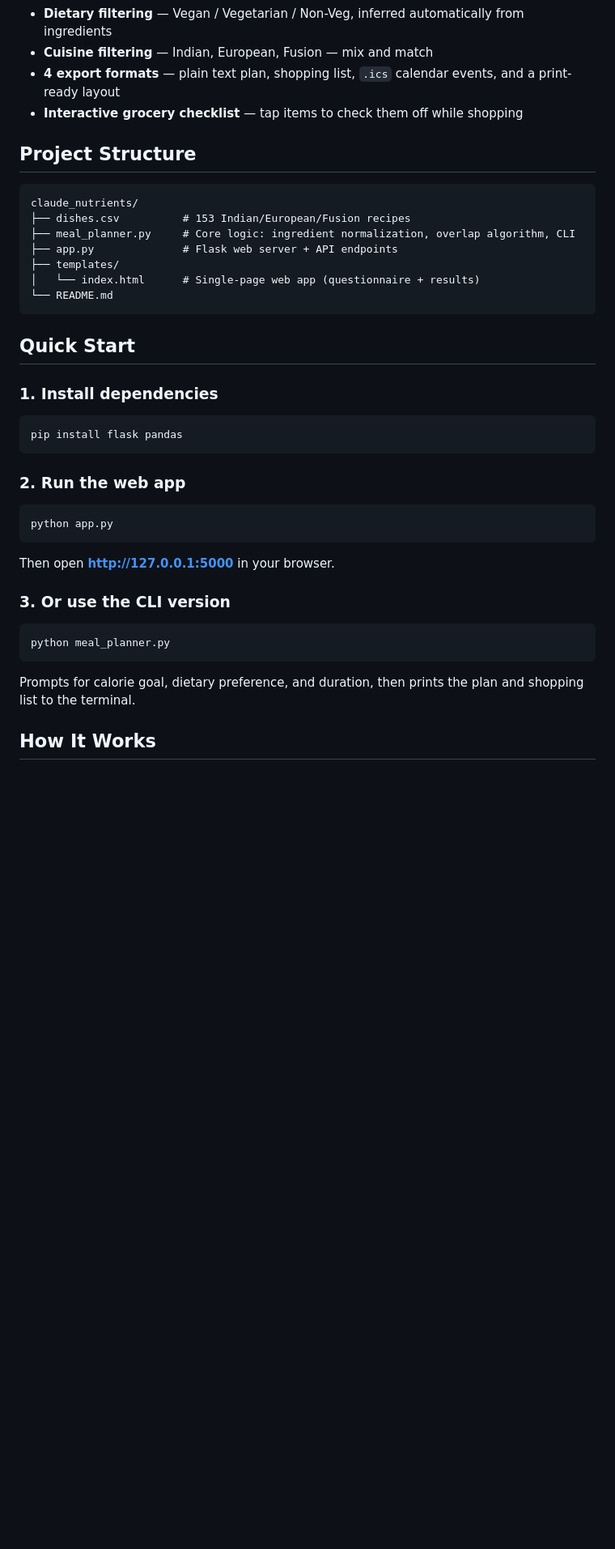
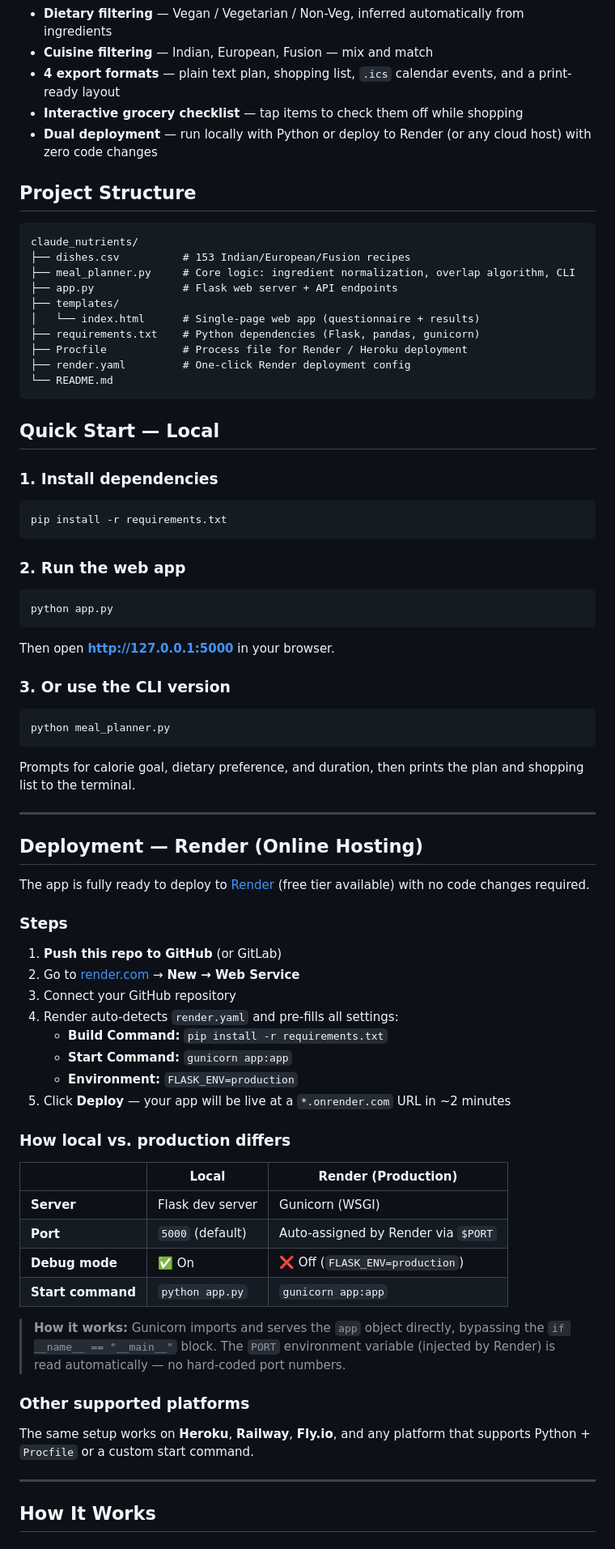
Before and after one commit to chetanbavdhankar/claude_nutrients, a Markdown page: README.md, the part around one of its changes. Shown at 81% size. Drawn GitHub-style; blank space fills up the shorter version.

````diff
--- a/README.md
+++ b/README.md
@@ -10,6 +10,7 @@ An interactive meal planner that builds a week of Indian/European/Fusion meals w
 - **Cuisine filtering** — Indian, European, Fusion — mix and match
 - **4 export formats** — plain text plan, shopping list, `.ics` calendar events, and a print-ready layout
 - **Interactive grocery checklist** — tap items to check them off while shopping
+- **Dual deployment** — run locally with Python or deploy to Render (or any cloud host) with zero code changes
 
 ## Project Structure
 
@@ -20,15 +21,18 @@ claude_nutrients/
 ├── app.py              # Flask web server + API endpoints
 ├── templates/
 │   └── index.html      # Single-page web app (questionnaire + results)
+├── requirements.txt    # Python dependencies (Flask, pandas, gunicorn)
+├── Procfile            # Process file for Render / Heroku deployment
+├── render.yaml         # One-click Render deployment config
 └── README.md
 ```
 
-## Quick Start
+## Quick Start — Local
 
 ### 1. Install dependencies
 
 ```bash
-pip install flask pandas
+pip install -r requirements.txt
 ```
 
 ### 2. Run the web app
@@ -46,6 +50,40 @@ python meal_planner.py
 ```
 
 Prompts for calorie goal, dietary preference, and duration, then prints the plan and shopping list to the terminal.
+
+---
+
+## Deployment — Render (Online Hosting)
+
+The app is fully ready to deploy to [Render](https://render.com) (free tier available) with no code changes required.
+
+### Steps
+
+1. **Push this repo to GitHub** (or GitLab)
+2. Go to [render.com](https://render.com) → **New → Web Service**
+3. Connect your GitHub repository
+4. Render auto-detects `render.yaml` and pre-fills all settings:
+   - **Build Command:** `pip install -r requirements.txt`
+   - **Start Command:** `gunicorn app:app`
+   - **Environment:** `FLASK_ENV=production`
+5. Click **Deploy** — your app will be live at a `*.onrender.com` URL in ~2 minutes
+
+### How local vs. production differs
+
+| | Local | Render (Production) |
+|---|---|---|
+| **Server** | Flask dev server | Gunicorn (WSGI) |
+| **Port** | `5000` (default) | Auto-assigned by Render via `$PORT` |
+| **Debug mode** | ✅ On | ❌ Off (`FLASK_ENV=production`) |
+| **Start command** | `python app.py` | `gunicorn app:app` |
+
+> **How it works:** Gunicorn imports and serves the `app` object directly, bypassing the `if __name__ == "__main__"` block. The `PORT` environment variable (injected by Render) is read automatically — no hard-coded port numbers.
+
+### Other supported platforms
+
+The same setup works on **Heroku**, **Railway**, **Fly.io**, and any platform that supports Python + `Procfile` or a custom start command.
+
+---
 
 ## How It Works
 
````
Also changed, not shown: other parts of README.md (+1 -0 lines).
